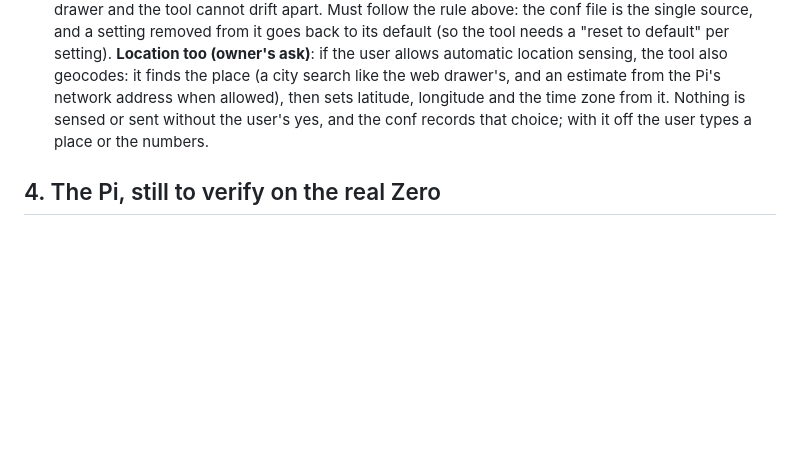
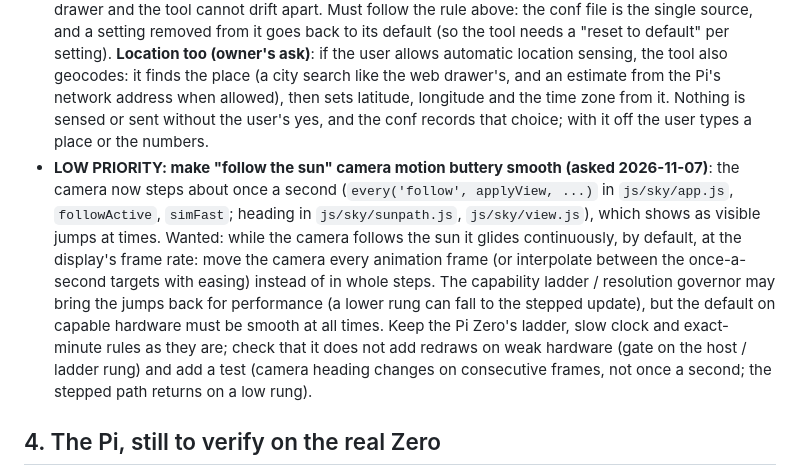
Before and after one commit to antgiant/Wobbly-Weathery-Web-Clock, a Markdown page: docs/WORK-QUEUE.md, the part around the change. Rendered like a GitHub page; blank space fills up the shorter version.

Commit message:
Backlog: smooth follow-the-sun camera (low priority)
Co-Authored-By: Claude Sonnet 5.5 <noreply@anthropic.com>
Claude-Session: https://claude.ai/code/session_011XvDVXuokrX8NJgdTrUs5d

```diff
--- a/docs/WORK-QUEUE.md
+++ b/docs/WORK-QUEUE.md
@@ -68,6 +68,7 @@ How: the browser tests already take pictures (`tests/visual/baseline/*.png`, `h.
 - **Bug: a black bar at the bottom of the web page on an iPhone (2026-11-07, screenshot from the owner's iPhone)**: the sky and ground stop above a dark navy band about 100 px tall under the grass (browser or home-screen app; not yet known which). Suspected: the canvas / page height uses `100vh` or the layout viewport and misses the area under the Safari toolbar / home indicator (`100dvh`, `viewport-fit=cover`, `env(safe-area-inset-bottom)`, and the page background colour showing through). Check Safari and the installed (standalone) app, portrait and landscape, with and without the toolbar; add a note to the browser tests if one can reproduce it (WebKit in Playwright).
 - **Web: apply updates automatically (asked 2026-11-07)**: users should not have to press "Update and reload". As soon as a newer version is known (`js/offline.js` already learns it: `s.number > V.number`; `sw.js` installs and `skipWaiting`s), the page reloads itself, but only when no config screen (settings drawer, share/QR box, any open form) is open, so no half-made settings change is lost; if one is open, wait and apply the moment the last one closes (and never mid-drag or while a text field has unsaved input). Keep the button as a manual fallback. Check: a browser test with a fake newer version (screen open: no reload; closed: reload), the installed app on an iPhone, and that a reload never loses a pending setting.
 - **An interactive config tool for the Pi that mimics the web config drawer (2026-11-07, owner's ask)**: a terminal program (or `wobbly-clock config` with no arguments) that walks the same tabs as the web Settings drawer (Presets first, then the rest), shows each setting's current value, lets it be changed with the keys, and writes the conf file (and applies it with a restart). Built on the existing CLI (`get`/`set`/`preset`/`apply`) and the same settings list and `requires` / hardware gating, so the web drawer and the tool cannot drift apart. Must follow the rule above: the conf file is the single source, and a setting removed from it goes back to its default (so the tool needs a "reset to default" per setting). **Location too (owner's ask)**: if the user allows automatic location sensing, the tool also geocodes: it finds the place (a city search like the web drawer's, and an estimate from the Pi's network address when allowed), then sets latitude, longitude and the time zone from it. Nothing is sensed or sent without the user's yes, and the conf records that choice; with it off the user types a place or the numbers.
+- **LOW PRIORITY: make "follow the sun" camera motion buttery smooth (asked 2026-11-07)**: the camera now steps about once a second (`every('follow', applyView, ...)` in `js/sky/app.js`, `followActive`, `simFast`; heading in `js/sky/sunpath.js`, `js/sky/view.js`), which shows as visible jumps at times. Wanted: while the camera follows the sun it glides continuously, by default, at the display's frame rate: move the camera every animation frame (or interpolate between the once-a-second targets with easing) instead of in whole steps. The capability ladder / resolution governor may bring the jumps back for performance (a lower rung can fall to the stepped update), but the default on capable hardware must be smooth at all times. Keep the Pi Zero's ladder, slow clock and exact-minute rules as they are; check that it does not add redraws on weak hardware (gate on the host / ladder rung) and add a test (camera heading changes on consecutive frames, not once a second; the stepped path returns on a low rung).
 
 ## 4. The Pi, still to verify on the real Zero
 
```
